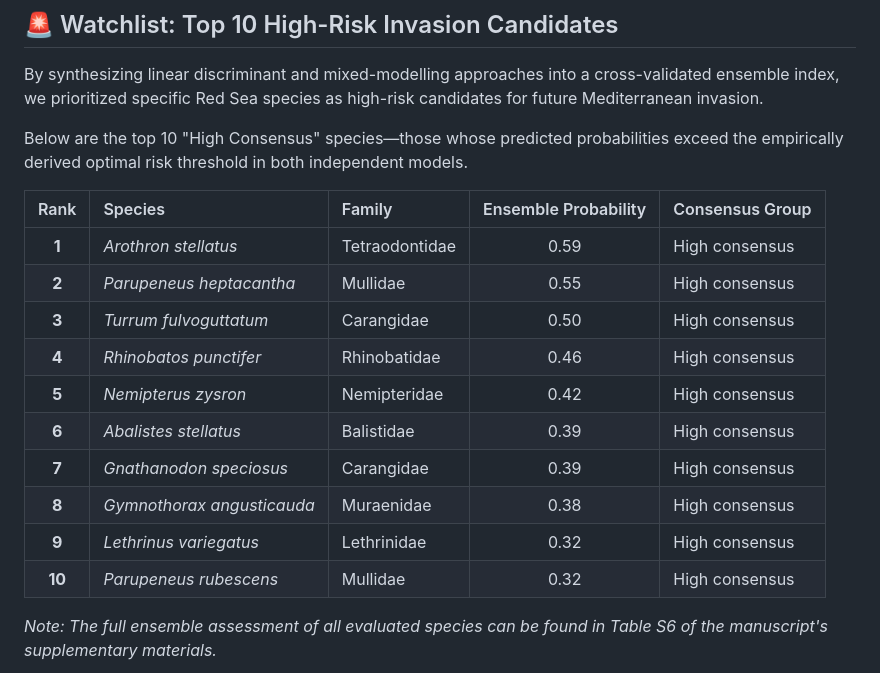
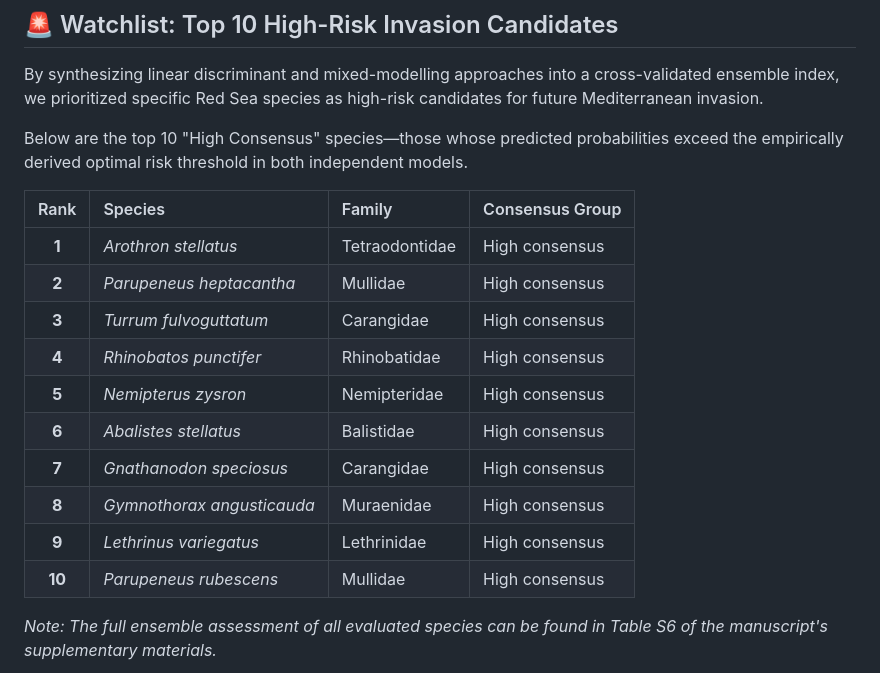
Before and after one commit to shahar710/JAE-2025-01071, a Markdown page: README.md, the part around the change. Drawn GitHub-style.

Commit message:
Update species table by removing Ensemble Probability
Removed Ensemble Probability column from the species table in README.

```diff
--- a/README.md
+++ b/README.md
@@ -11,18 +11,18 @@ By synthesizing linear discriminant and mixed-modelling approaches into a cross-
 
 Below are the top 10 "High Consensus" species—those whose predicted probabilities exceed the empirically derived optimal risk threshold in both independent models.
 
-| Rank | Species | Family | Ensemble Probability | Consensus Group |
-| :---: | :--- | :--- | :---: | :--- |
-| **1** | *Arothron stellatus* | Tetraodontidae | 0.59 | High consensus |
-| **2** | *Parupeneus heptacantha* | Mullidae | 0.55 | High consensus |
-| **3** | *Turrum fulvoguttatum* | Carangidae | 0.50 | High consensus |
-| **4** | *Rhinobatos punctifer* | Rhinobatidae | 0.46 | High consensus |
-| **5** | *Nemipterus zysron* | Nemipteridae | 0.42 | High consensus |
-| **6** | *Abalistes stellatus* | Balistidae | 0.39 | High consensus |
-| **7** | *Gnathanodon speciosus* | Carangidae | 0.39 | High consensus |
-| **8** | *Gymnothorax angusticauda* | Muraenidae | 0.38 | High consensus |
-| **9** | *Lethrinus variegatus* | Lethrinidae | 0.32 | High consensus |
-| **10** | *Parupeneus rubescens* | Mullidae | 0.32 | High consensus |
+| Rank | Species | Family | Consensus Group |
+| :---: | :--- | :--- | :--- |
+| **1** | *Arothron stellatus* | Tetraodontidae |  High consensus |
+| **2** | *Parupeneus heptacantha* | Mullidae |  High consensus |
+| **3** | *Turrum fulvoguttatum* | Carangidae |  High consensus |
+| **4** | *Rhinobatos punctifer* | Rhinobatidae |  High consensus |
+| **5** | *Nemipterus zysron* | Nemipteridae |  High consensus |
+| **6** | *Abalistes stellatus* | Balistidae |  High consensus |
+| **7** | *Gnathanodon speciosus* | Carangidae |  High consensus |
+| **8** | *Gymnothorax angusticauda* | Muraenidae |  High consensus |
+| **9** | *Lethrinus variegatus* | Lethrinidae |  High consensus |
+| **10** | *Parupeneus rubescens* | Mullidae |  High consensus |
 
 *Note: The full ensemble assessment of all evaluated species can be found in Table S6 of the manuscript's supplementary materials.*
 
```
